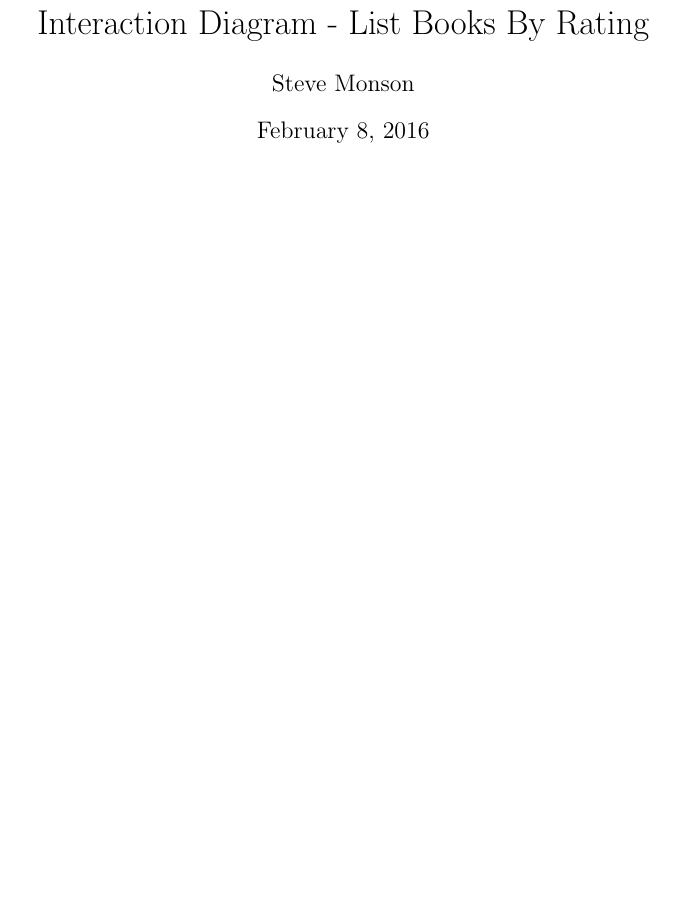
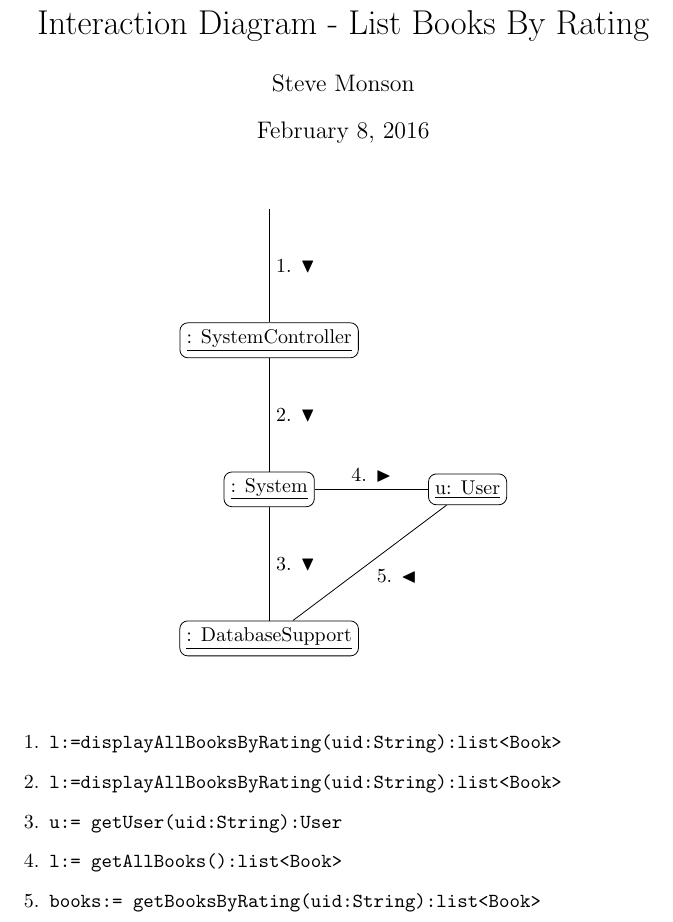
Before and after one commit to adamhammes/cs362, a LaTeX document (docs/interaction-diagrams/list-books-by-rating.tex): part of the page, cut so that both start at the same text, the shorter picture padded with empty space. Compiled offline with pdfLaTeX.

Commit message:
Initial interaction diagram

```diff
--- a/docs/interaction-diagrams/list-books-by-rating.tex
+++ b/docs/interaction-diagrams/list-books-by-rating.tex
@@ -1,5 +1,6 @@
 \documentclass{article}
 
+\usepackage{amssymb}
 \usepackage{tikz}
 \usetikzlibrary{positioning}
 
@@ -24,8 +25,32 @@
 ]
 
 % Content goes here
+\node[] (start)  {};
+
+\node[block, below = 2cm of start]      (controller) {\underline{: SystemController}};
+\node[block, below = 2cm of controller] (system)     {\underline{: System}};
+\node[block, below = 2cm of system]     (database)   {\underline{: DatabaseSupport}};
+\node[block, right = 2cm of system]     (user)       {\underline{u: User}};
+
+\draw (start)      -- (controller) node[midway] {1. $\blacktriangledown$};
+\draw (controller) -- (system)     node[midway] {2. $\blacktriangledown$};
+\draw (system)  -- (database)      node[midway] {3. $\blacktriangledown$};
+\draw (system)     -- (user)       node[midway] {4. $\blacktriangleright$};
+\draw (user)       -- (database)   node[midway] {5. $\blacktriangleleft$};
+
 
 \end{tikzpicture}
 \end{center}
 
+\vspace{0.5cm}
+
+\begin{enumerate}
+  \item \texttt{l:=displayAllBooksByRating(uid:String):list<Book>}
+  \item \texttt{l:=displayAllBooksByRating(uid:String):list<Book>}
+  \item \texttt{u:= getUser(uid:String):User}
+  \item \texttt{l:= getAllBooks():list<Book>}
+  \item \texttt{books:= getBooksByRating(uid:String):list<Book>}
+
+\end{enumerate}
+
 \end{document}
```
